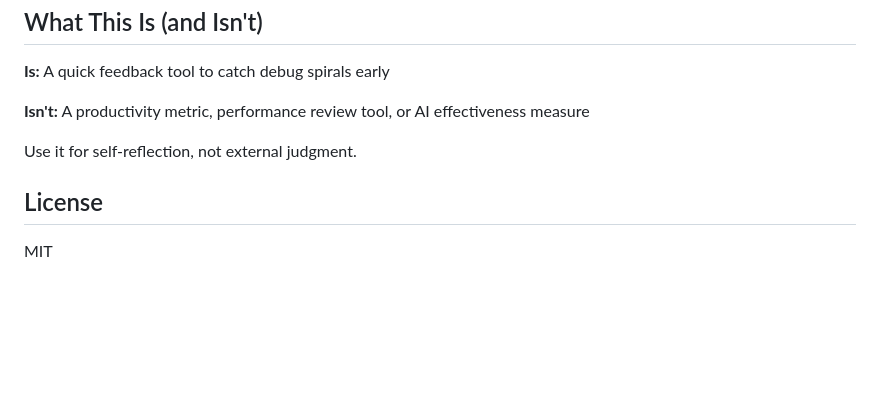
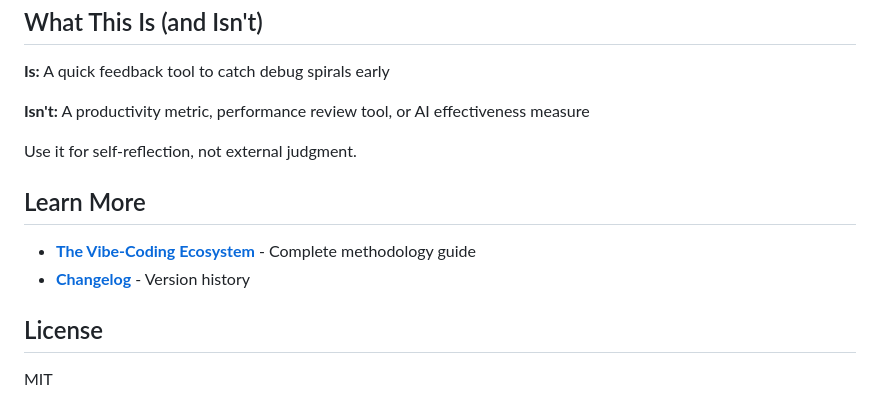
Before and after one commit to boshu2/vibe-check, a Markdown page: README.md, the part around the change. Rendered like a GitHub page; blank space fills up the shorter version.

```diff
--- a/README.md
+++ b/README.md
@@ -228,6 +228,11 @@ jobs:
 
 Use it for self-reflection, not external judgment.
 
+## Learn More
+
+- **[The Vibe-Coding Ecosystem](docs/VIBE-ECOSYSTEM.md)** - Complete methodology guide
+- **[Changelog](CHANGELOG.md)** - Version history
+
 ## License
 
 MIT
```
Also changed, not shown: docs/VIBE-ECOSYSTEM.md (added, +406 -0 lines).
